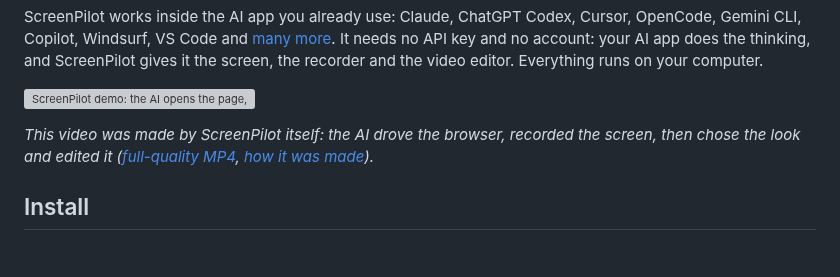
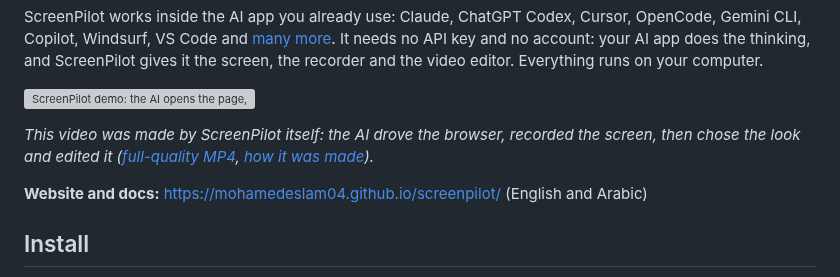
Before and after one commit to MohamedEslam04/screenpilot, a Markdown page: README.md, the part around the change. Rendered like a GitHub page; blank space fills up the shorter version; grey boxes are pictures that could not be loaded.

Commit message:
docs: link the website from the README [skip ci]

```diff
--- a/README.md
+++ b/README.md
@@ -9,6 +9,8 @@ ScreenPilot works inside the AI app you already use: Claude, ChatGPT Codex, Curs
 [![ScreenPilot demo: the AI opens the page, clicks through the install steps and plays a finished video](assets/demo/screenpilot-demo.gif)](assets/demo/screenpilot-demo.mp4)
 
 *This video was made by ScreenPilot itself: the AI drove the browser, recorded the screen, then chose the look and edited it ([full-quality MP4](assets/demo/screenpilot-demo.mp4), [how it was made](assets/demo)).*
+
+**Website and docs:** https://mohamedeslam04.github.io/screenpilot/ (English and Arabic)
 
 ## Install
 
```
